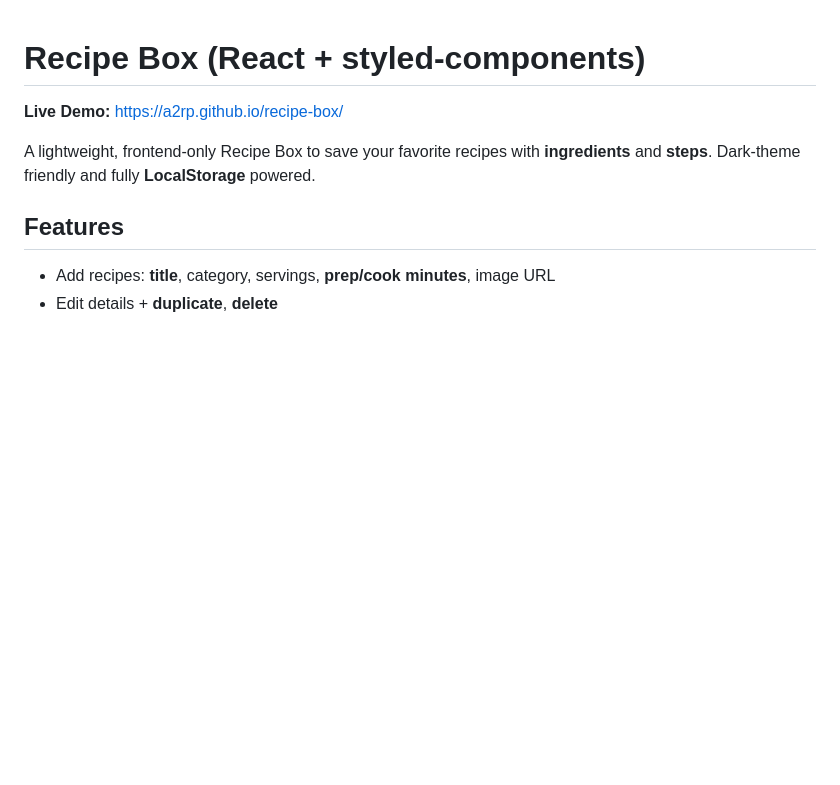
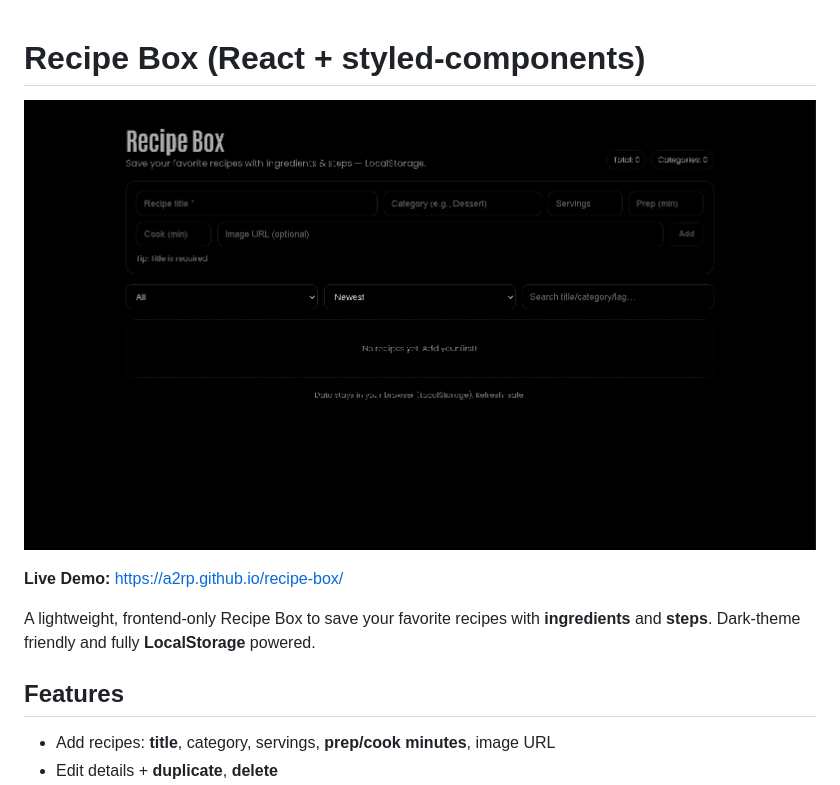
Before and after one commit to a2rp/recipe-box, a Markdown page: README.md, the part around the change. Rendered like a GitHub page; pictures changed too: image-1.png (added); blank space fills up the shorter version.

```diff
--- a/README.md
+++ b/README.md
@@ -1,4 +1,6 @@
 # Recipe Box (React + styled-components)
+
+![alt text](image-1.png)
 
 **Live Demo:** https://a2rp.github.io/recipe-box/
 
```
